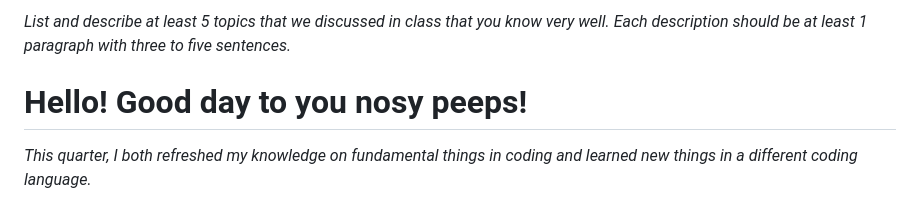
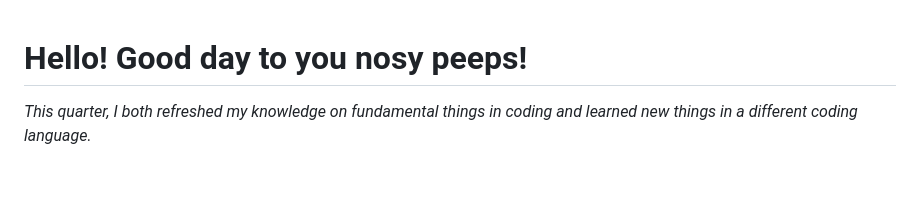
Before and after one commit to katsuaisu/CS3_1stQtrPortfolio-1, a Markdown page: reflections.md, the part around the change. Drawn GitHub-style; blank space fills up the shorter version.

Commit message:
corollary 55

```diff
--- a/reflections.md
+++ b/reflections.md
@@ -1,5 +1,3 @@
- *List and describe at least 5 topics that we discussed in class that you know very well. Each description should be at least 1 paragraph with three to five sentences.*
-
 # **Hello! Good day to you nosy peeps!**
 *This quarter, I both refreshed my knowledge on fundamental things in coding and learned new things in a different coding language.*
 
```
